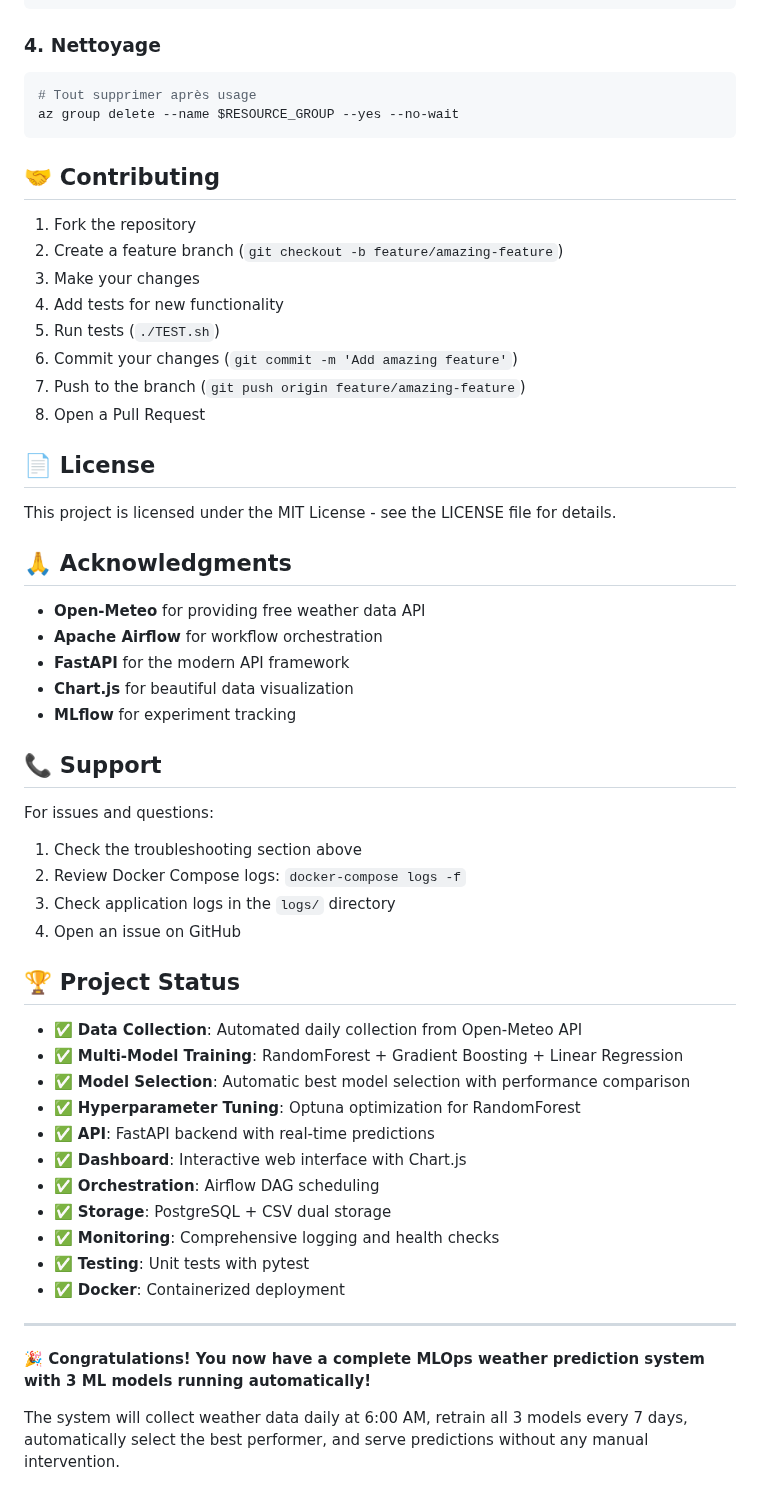
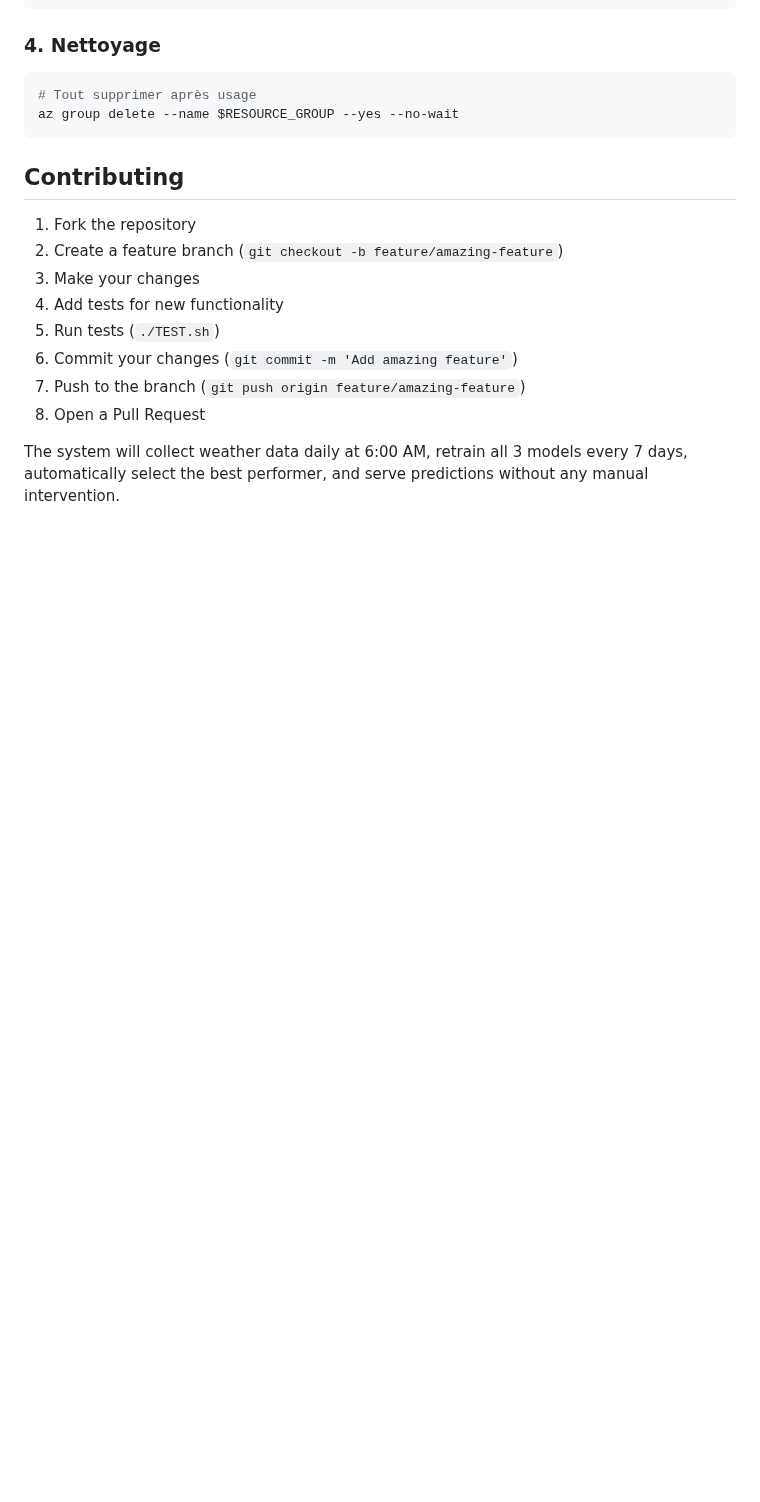
Before and after one commit to SIRGIANE/deploi_project, a Markdown page: README.md, the part around the change. GitHub-like rendering; blank space fills up the shorter version.

Commit message:
Clean up README by removing unnecessary sections
Removed license, acknowledgments, support, and project status sections from README.

````diff
--- a/README.md
+++ b/README.md
@@ -341,7 +341,7 @@ az containerapp create \
 az group delete --name $RESOURCE_GROUP --yes --no-wait
 ```
 
-## 🤝 Contributing
+## Contributing
 
 1. Fork the repository
 2. Create a feature branch (`git checkout -b feature/amazing-feature`)
@@ -352,42 +352,5 @@ az group delete --name $RESOURCE_GROUP --yes --no-wait
 7. Push to the branch (`git push origin feature/amazing-feature`)
 8. Open a Pull Request
 
-## 📄 License
-
-This project is licensed under the MIT License - see the LICENSE file for details.
-
-## 🙏 Acknowledgments
-
-- **Open-Meteo** for providing free weather data API
-- **Apache Airflow** for workflow orchestration
-- **FastAPI** for the modern API framework
-- **Chart.js** for beautiful data visualization
-- **MLflow** for experiment tracking
-
-## 📞 Support
-
-For issues and questions:
-1. Check the troubleshooting section above
-2. Review Docker Compose logs: `docker-compose logs -f`
-3. Check application logs in the `logs/` directory
-4. Open an issue on GitHub
-
-## 🏆 Project Status
-
-- ✅ **Data Collection**: Automated daily collection from Open-Meteo API
-- ✅ **Multi-Model Training**: RandomForest + Gradient Boosting + Linear Regression
-- ✅ **Model Selection**: Automatic best model selection with performance comparison
-- ✅ **Hyperparameter Tuning**: Optuna optimization for RandomForest
-- ✅ **API**: FastAPI backend with real-time predictions
-- ✅ **Dashboard**: Interactive web interface with Chart.js
-- ✅ **Orchestration**: Airflow DAG scheduling
-- ✅ **Storage**: PostgreSQL + CSV dual storage
-- ✅ **Monitoring**: Comprehensive logging and health checks
-- ✅ **Testing**: Unit tests with pytest
-- ✅ **Docker**: Containerized deployment
-
----
-
-**🎉 Congratulations! You now have a complete MLOps weather prediction system with 3 ML models running automatically!**
 
 The system will collect weather data daily at 6:00 AM, retrain all 3 models every 7 days, automatically select the best performer, and serve predictions without any manual intervention.
````
